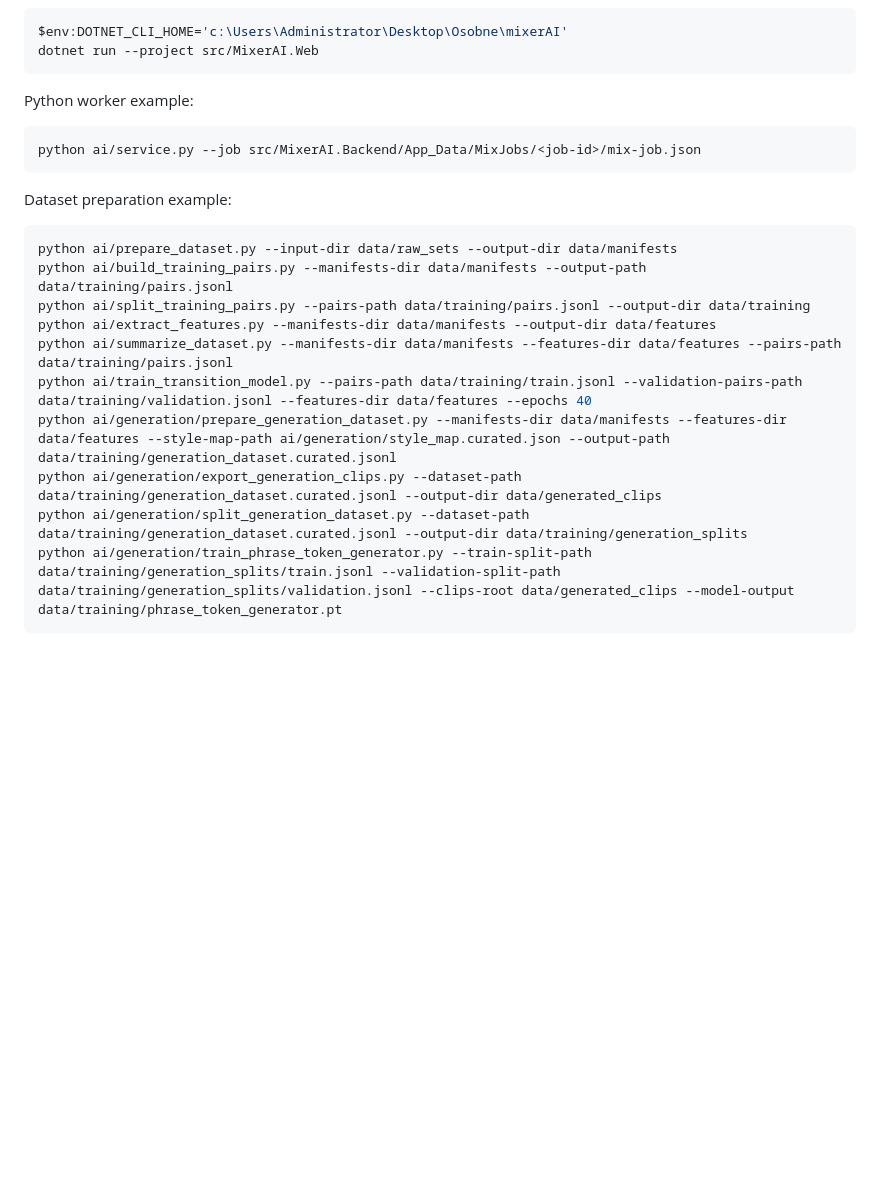
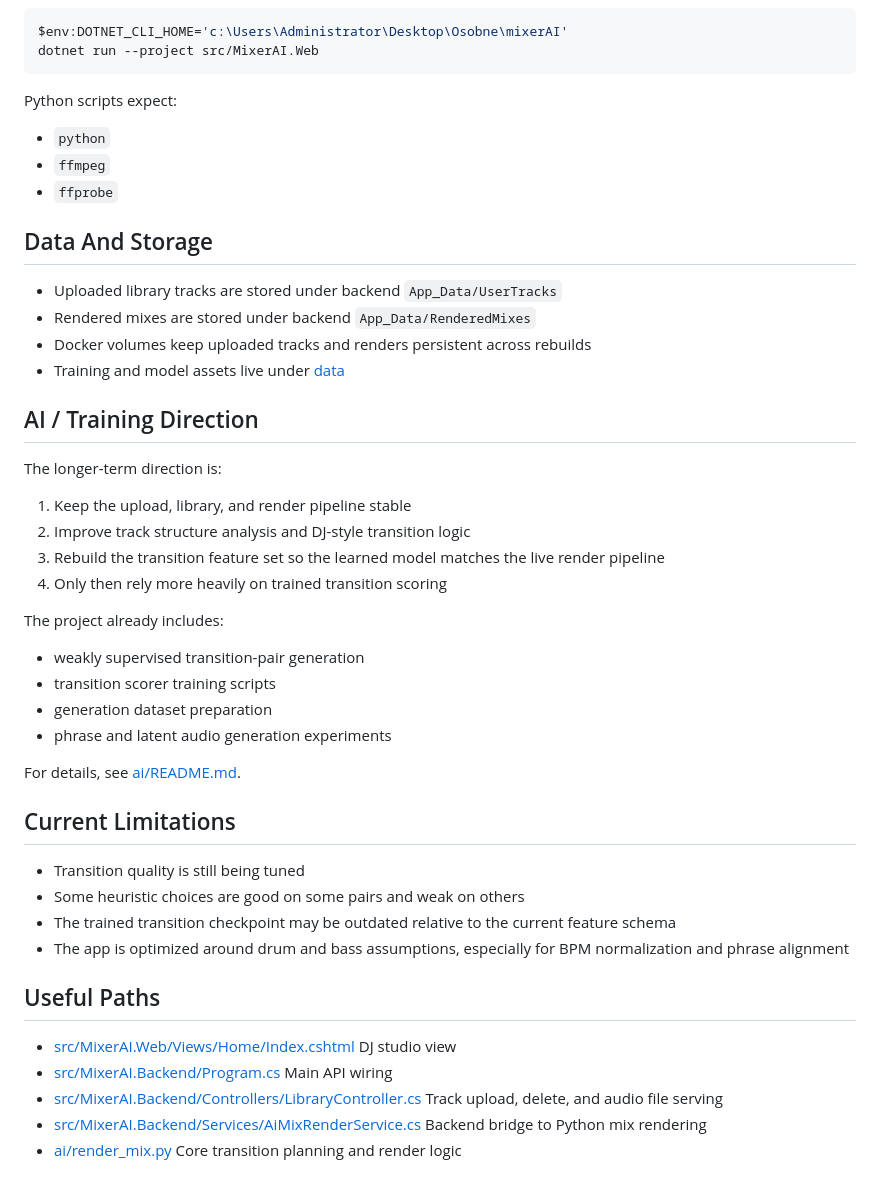
Before and after one commit to karoljancik/mixerAI, a Markdown page: README.md, the part around one of its changes. Rendered like a GitHub page; blank space fills up the shorter version.

````diff
--- a/README.md
+++ b/README.md
@@ -55,23 +95,53 @@ $env:DOTNET_CLI_HOME='c:\Users\Administrator\Desktop\Osobne\mixerAI'
 dotnet run --project src/MixerAI.Web
 ```
 
-Python worker example:
+Python scripts expect:
 
-```powershell
-python ai/service.py --job src/MixerAI.Backend/App_Data/MixJobs/<job-id>/mix-job.json
-```
+- `python`
+- `ffmpeg`
+- `ffprobe`
 
-Dataset preparation example:
+## Data And Storage
 
-```powershell
-python ai/prepare_dataset.py --input-dir data/raw_sets --output-dir data/manifests
-python ai/build_training_pairs.py --manifests-dir data/manifests --output-path data/training/pairs.jsonl
-python ai/split_training_pairs.py --pairs-path data/training/pairs.jsonl --output-dir data/training
-python ai/extract_features.py --manifests-dir data/manifests --output-dir data/features
-python ai/summarize_dataset.py --manifests-dir data/manifests --features-dir data/features --pairs-path data/training/pairs.jsonl
-python ai/train_transition_model.py --pairs-path data/training/train.jsonl --validation-pairs-path data/training/validation.jsonl --features-dir data/features --epochs 40
-python ai/generation/prepare_generation_dataset.py --manifests-dir data/manifests --features-dir data/features --style-map-path ai/generation/style_map.curated.json --output-path data/training/generation_dataset.curated.jsonl
-python ai/generation/export_generation_clips.py --dataset-path data/training/generation_dataset.curated.jsonl --output-dir data/generated_clips
-python ai/generation/split_generation_dataset.py --dataset-path data/training/generation_dataset.curated.jsonl --output-dir data/training/generation_splits
-python ai/generation/train_phrase_token_generator.py --train-split-path data/training/generation_splits/train.jsonl --validation-split-path data/training/generation_splits/validation.jsonl --clips-root data/generated_clips --model-output data/training/phrase_token_generator.pt
-```
+- Uploaded library tracks are stored under backend `App_Data/UserTracks`
+- Rendered mixes are stored under backend `App_Data/RenderedMixes`
+- Docker volumes keep uploaded tracks and renders persistent across rebuilds
+- Training and model assets live under [data](c:/Users/Administrator/Desktop/Osobne/mixerAI/data)
+
+## AI / Training Direction
+
+The longer-term direction is:
+
+1. Keep the upload, library, and render pipeline stable
+2. Improve track structure analysis and DJ-style transition logic
+3. Rebuild the transition feature set so the learned model matches the live render pipeline
+4. Only then rely more heavily on trained transition scoring
+
+The project already includes:
+
+- weakly supervised transition-pair generation
+- transition scorer training scripts
+- generation dataset preparation
+- phrase and latent audio generation experiments
+
+For details, see [ai/README.md](c:/Users/Administrator/Desktop/Osobne/mixerAI/ai/README.md).
+
+## Current Limitations
+
+- Transition quality is still being tuned
+- Some heuristic choices are good on some pairs and weak on others
+- The trained transition checkpoint may be outdated relative to the current feature schema
+- The app is optimized around drum and bass assumptions, especially for BPM normalization and phrase alignment
+
+## Useful Paths
+
+- [src/MixerAI.Web/Views/Home/Index.cshtml](c:/Users/Administrator/Desktop/Osobne/mixerAI/src/MixerAI.Web/Views/Home/Index.cshtml)
+  DJ studio view
+- [src/MixerAI.Backend/Program.cs](c:/Users/Administrator/Desktop/Osobne/mixerAI/src/MixerAI.Backend/Program.cs)
+  Main API wiring
+- [src/MixerAI.Backend/Controllers/LibraryController.cs](c:/Users/Administrator/Desktop/Osobne/mixerAI/src/MixerAI.Backend/Controllers/LibraryController.cs)
+  Track upload, delete, and audio file serving
+- [src/MixerAI.Backend/Services/AiMixRenderService.cs](c:/Users/Administrator/Desktop/Osobne/mixerAI/src/MixerAI.Backend/Services/AiMixRenderService.cs)
+  Backend bridge to Python mix rendering
+- [ai/render_mix.py](c:/Users/Administrator/Desktop/Osobne/mixerAI/ai/render_mix.py)
+  Core transition planning and render logic
````
Also changed, not shown: other parts of README.md (+66 -26 lines).
